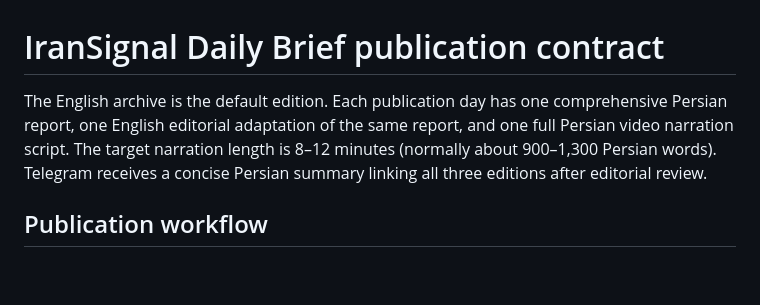
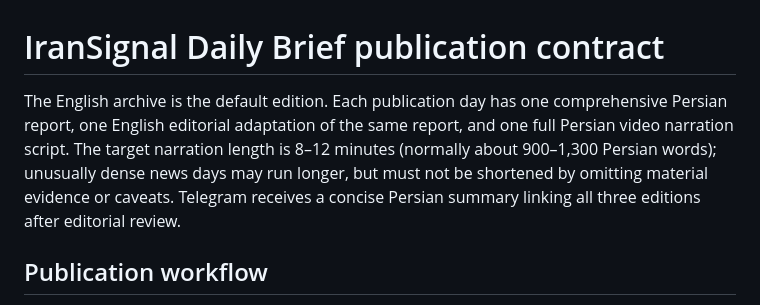
Before and after one commit to nimania/IranSignal, a Markdown page: daily/README.md, the part around the change. Rendered like a GitHub page; blank space fills up the shorter version.

Commit message:
Clarify narration length exception for evidence-heavy days

```diff
--- a/daily/README.md
+++ b/daily/README.md
@@ -1,6 +1,6 @@
 # IranSignal Daily Brief publication contract
 
-The English archive is the default edition. Each publication day has one comprehensive Persian report, one English editorial adaptation of the same report, and one full Persian video narration script. The target narration length is 8–12 minutes (normally about 900–1,300 Persian words). Telegram receives a concise Persian summary linking all three editions after editorial review.
+The English archive is the default edition. Each publication day has one comprehensive Persian report, one English editorial adaptation of the same report, and one full Persian video narration script. The target narration length is 8–12 minutes (normally about 900–1,300 Persian words); unusually dense news days may run longer, but must not be shortened by omitting material evidence or caveats. Telegram receives a concise Persian summary linking all three editions after editorial review.
 
 ## Publication workflow
 1. Build a shared evidence dossier with source URL, publication/event time, supporting and contrary evidence, and any correction.
```
